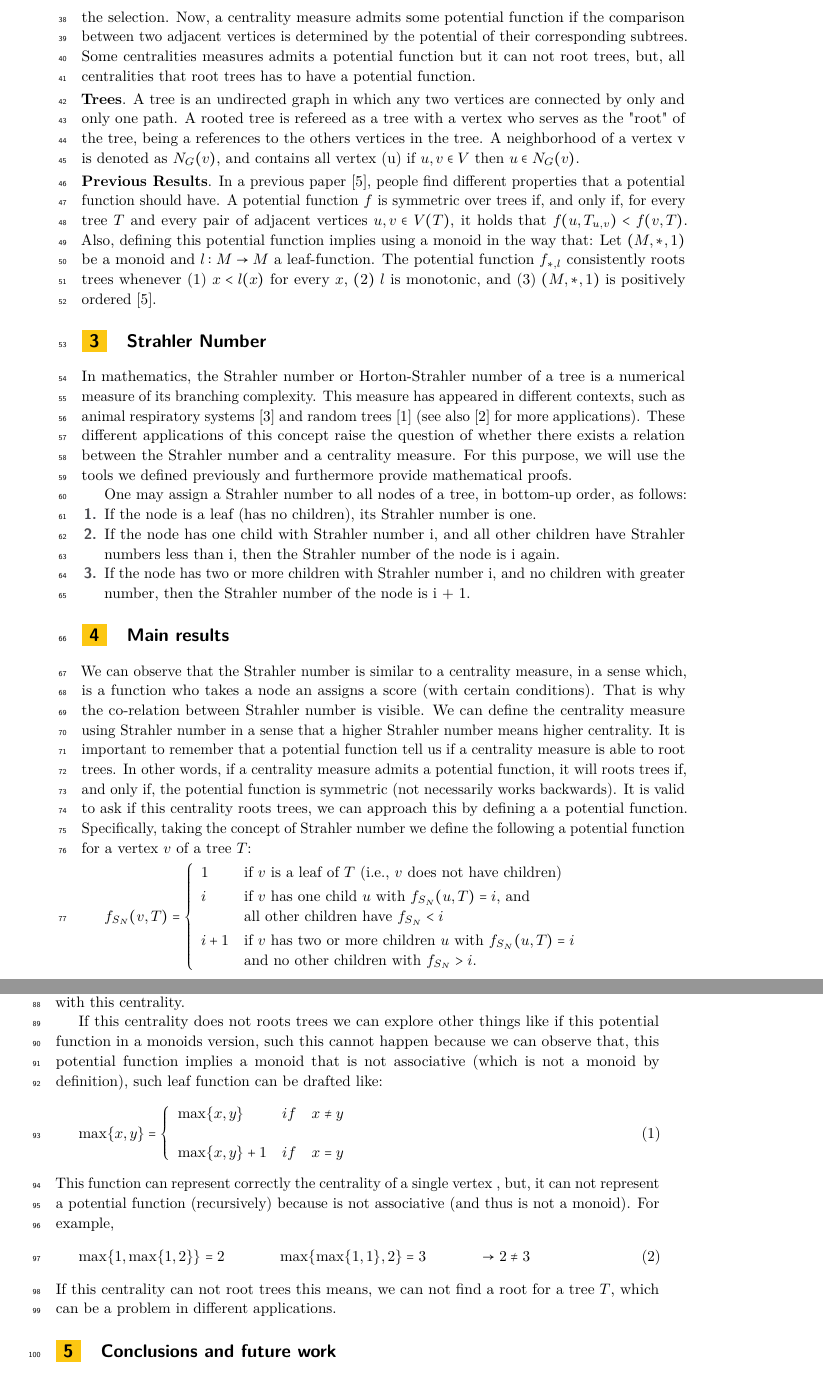
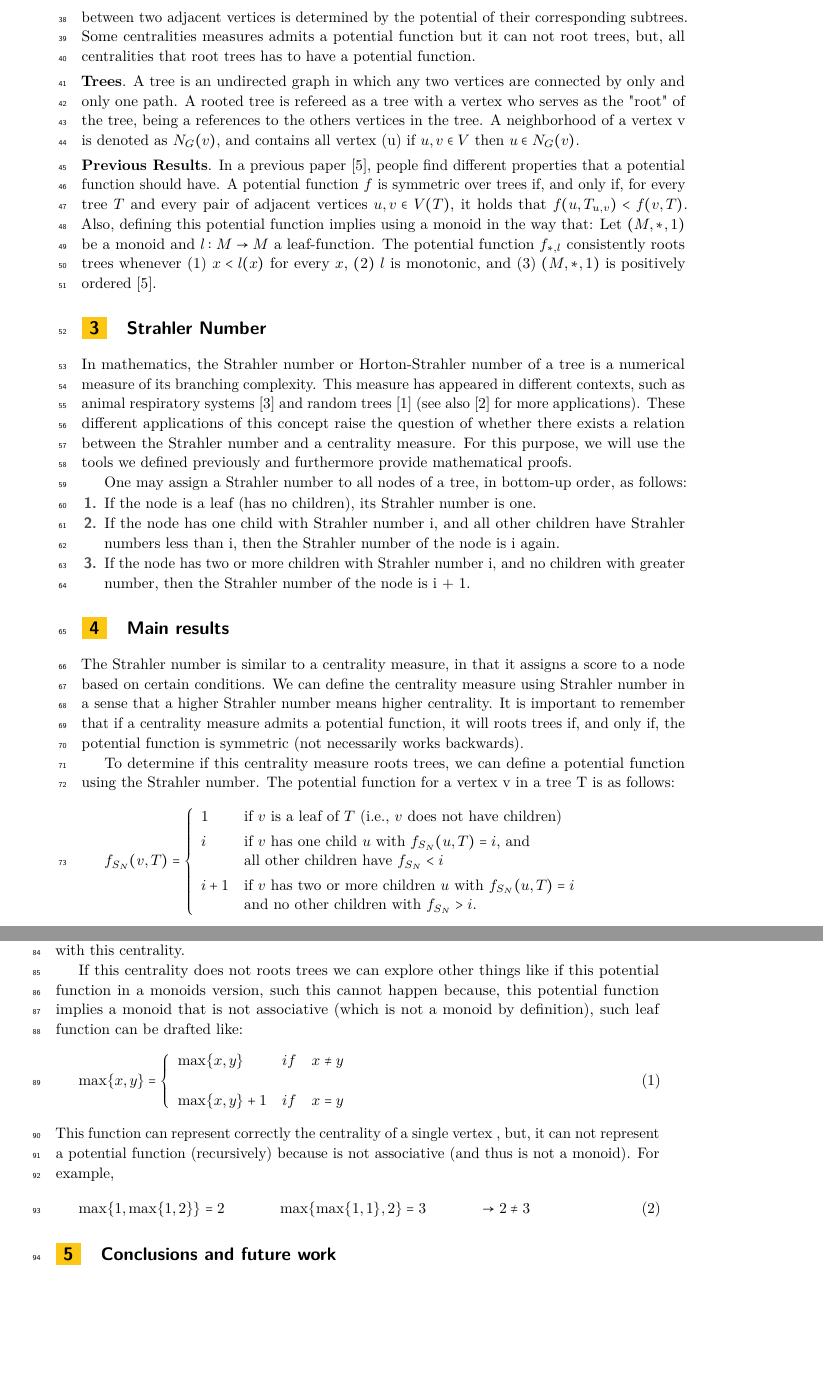
Before and after one commit to CarlangaUC/Ipre-2023-1, a LaTeX paper (main/main.tex, which reads sections/results.tex): two parts of pages 2 and 3 of 4, joined at a grey line, cut at the place of the change, the shorter picture padded with empty space. Compiled offline with pdfLaTeX.

Commit message:
cambio de lineas

```diff
--- a/sections/results.tex
+++ b/sections/results.tex
@@ -1,6 +1,8 @@
 %!TEX root = ../main/main.tex
 
-We can observe that the Strahler number is similar to a centrality measure, in a sense which, is a function who takes a node an assigns a score (with certain conditions). That is why the co-relation between Strahler number is visible. We can define the centrality measure using Strahler number in a sense that a higher Strahler number means higher centrality. It is important to remember that a potential function tell us if a centrality measure is able to root trees. In other words, if a centrality measure admits a potential function, it will roots trees if, and only if, the potential function is symmetric (not necessarily works backwards). It is valid to ask if this centrality roots trees, we can approach this by defining a a potential function. Specifically, taking the concept of Strahler number we define the following a potential function for a vertex $v$ of a tree $T$:
+The Strahler number is similar to a centrality measure, in that it assigns a score to a node based on certain conditions. We can define the centrality measure using Strahler number in a sense that a higher Strahler number means higher centrality. It is important to remember that if a centrality measure admits a potential function, it will roots trees if, and only if, the potential function is symmetric (not necessarily works backwards).
+
+To determine if this centrality measure roots trees, we can define a potential function using the Strahler number. The potential function for a vertex v in a tree T is as follows:
     \begin{equation*}
         f_{S_{N}} (v,T) = \left\{ \begin{array}{llc}
              1 &   \text{if $v$ is a leaf of $T$ (i.e., $v$ does not have children)}  & \smallskip \\
@@ -26,7 +28,7 @@ In this example we can observe that, $f(A,T_{A,B}) =  f(B,T) = 0$ in such way th
 
 Knowing that this admits a potential function $f$ and $f$ is not symmetrical, by Theorem 11 in~\cite{RiverosSS23} it will not root trees. In other words, we cannot find the root of tree in all cases with this centrality.
 
-If this centrality does not roots trees we can explore other things like if this potential function in a monoids version, such this cannot happen because we can observe that, this potential function implies a monoid that is not associative (which is not a monoid by definition), such leaf function can be drafted like:
+If this centrality does not roots trees we can explore other things like if this potential function in a monoids version, such this cannot happen because, this potential function implies a monoid that is not associative (which is not a monoid by definition), such leaf function can be drafted like:
 \begin{equation}
     \max\{ x,y \}= \left\{ \begin{array}{lcc}
               \max\{x,y \} &   if  & x \neq y \\
@@ -42,4 +44,3 @@ This function can represent correctly the centrality of a single vertex , but, i
     \vspace{0.5cm}
     \rightarrow 2 \neq 3
 \end{equation}
-If this centrality can not root trees this means, we can not find a root for a tree $T$, which can be a problem in different applications.
```
Also changed, not shown: sections/Graph and Centralities.tex (+1 -1 lines), sections/intro.tex (+1 -1 lines).
